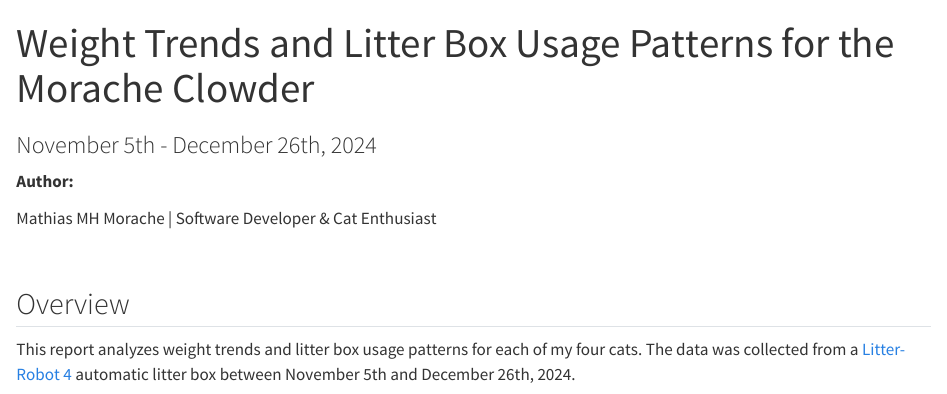
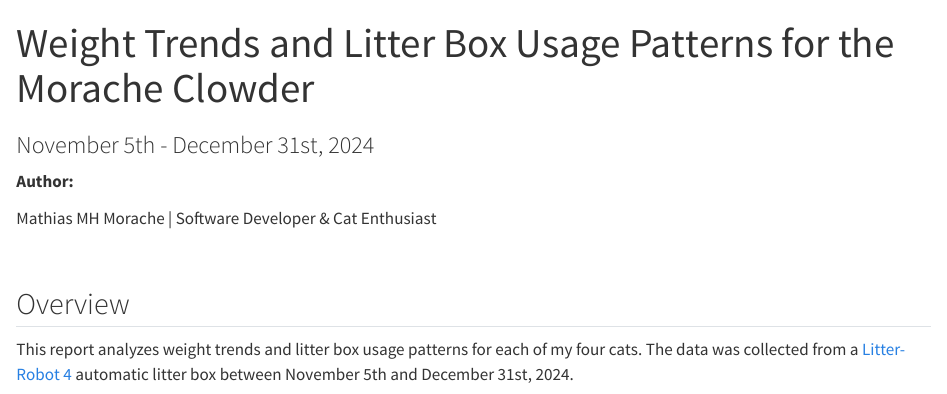
Before and after one commit to mmorache/vet_analysis, a Quarto document (cat_analysis.qmd): the page in a window 1100 px wide, from its top. Rendered offline with R 4.5, knitr and Pandoc in place of Quarto, with nearby package versions; some code elsewhere in the file could not run offline.

Commit message:
updated to dec 31 2024

```diff
--- a/cat_analysis.qmd
+++ b/cat_analysis.qmd
@@ -1,6 +1,6 @@
 ---
 title: "Weight Trends and Litter Box Usage Patterns for the Morache Clowder"
-subtitle: "November 5th - December 26th, 2024"
+subtitle: "November 5th - December 31st, 2024"
 format: html
 ---
 
@@ -29,7 +29,7 @@ library(moments)
 
 ## Overview
 
-This report analyzes weight trends and litter box usage patterns for each of my four cats. The data was collected from a [Litter-Robot 4](https://www.litter-robot.com/) automatic litter box between November 5th and December 26th, 2024.
+This report analyzes weight trends and litter box usage patterns for each of my four cats. The data was collected from a [Litter-Robot 4](https://www.litter-robot.com/) automatic litter box between November 5th and December 31st, 2024.
 
 :::{#fig-cats layout-ncol="4"}
 :::{#fig-biralo}
```
Also changed, not shown: cleaner.py (+1 -1 lines), cat_analysis_files/figure-html/comparative-usage-plot-3-1.png, cat_analysis_files/figure-html/comparative-usage-plot-4-1.png, cat_analysis_files/figure-html/comparative-weekly-weight-plot-1.png, cat_analysis_files/figure-html/density-plot-1.png, cat_analysis_files/figure-html/individual-weight-plots-1.png, cat_analysis_files/figure-html/individual-weight-plots-2-1.png, cat_analysis_files/figure-html/individual-weight-plots-2.png, cat_analysis_files/figure-html/individual-weight-plots-3.png, cat_analysis_files/figure-html/individual-weight-plots-4.png, cat_analysis_files/figure-html/line-plot-1.png, index.html.
